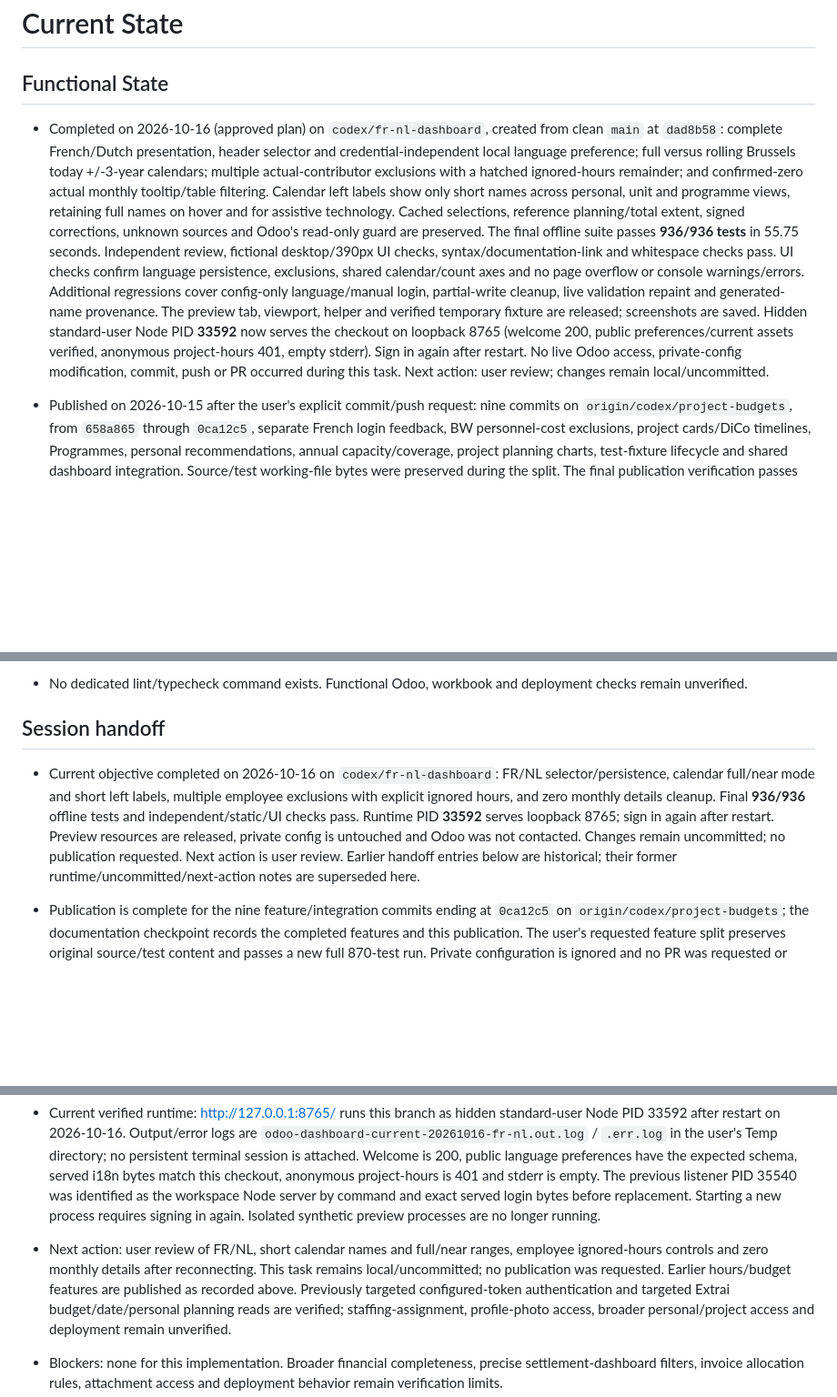
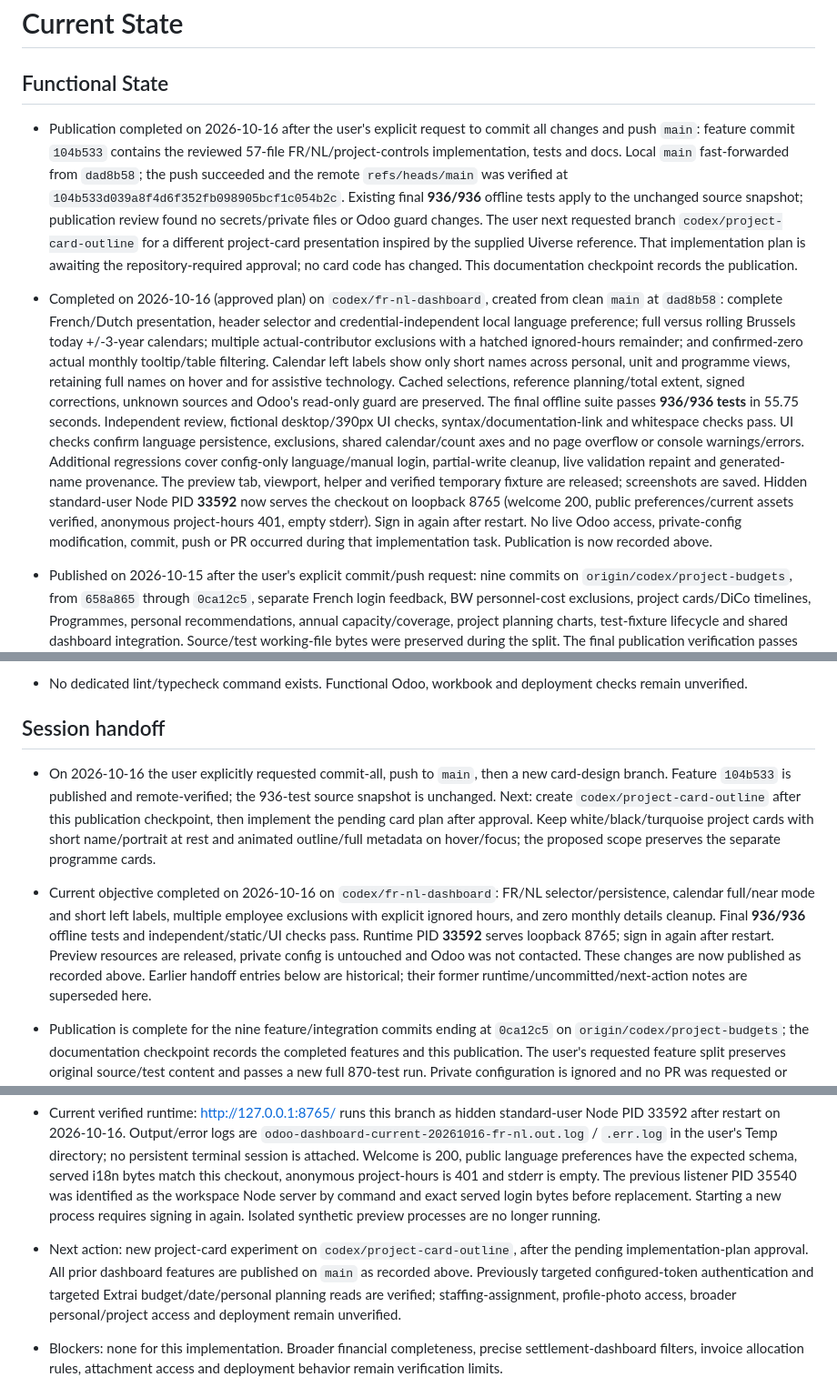
Before and after one commit to ArnaudBBRI/odoo_time_analysis, a Markdown page: docs/ai-context/CURRENT_STATE.md, 3 parts joined by grey strips. Shown at 91% size. Drawn GitHub-style; blank space fills up the shorter version.

Commit message:
Record main publication and the next card experiment

```diff
--- a/docs/ai-context/CURRENT_STATE.md
+++ b/docs/ai-context/CURRENT_STATE.md
@@ -1,6 +1,18 @@
 # Current State
 
 ## Functional State
+
+- Publication completed on 2026-10-16 after the user's explicit request to
+  commit all changes and push `main`: feature commit `104b533` contains the
+  reviewed 57-file FR/NL/project-controls implementation, tests and docs.
+  Local `main` fast-forwarded from `dad8b58`; the push succeeded and the remote
+  `refs/heads/main` was verified at `104b533d039a8f4d6f352fb098905bcf1c054b2c`.
+  Existing final **936/936** offline tests apply to the unchanged source snapshot;
+  publication review found no secrets/private files or Odoo guard changes.
+  The user next requested branch `codex/project-card-outline` for a different
+  project-card presentation inspired by the supplied Uiverse reference. That
+  implementation plan is awaiting the repository-required approval; no card
+  code has changed. This documentation checkpoint records the publication.
 
 - Completed on 2026-10-16 (approved plan) on `codex/fr-nl-dashboard`, created
   from clean `main` at `dad8b58`: complete French/Dutch presentation, header
@@ -22,7 +34,7 @@
   loopback 8765 (welcome 200, public preferences/current assets verified,
   anonymous project-hours 401, empty stderr). Sign in again after restart.
   No live Odoo access, private-config modification, commit, push or PR occurred
-  during this task. Next action: user review; changes remain local/uncommitted.
+  during that implementation task. Publication is now recorded above.
 
 - Published on 2026-10-15 after the user's explicit commit/push request:
   nine commits on `origin/codex/project-budgets`, from `658a865` through
@@ -1378,14 +1390,22 @@ A runnable dashboard, authenticated local connector and authentication integrati
 
 ## Session handoff
 
+- On 2026-10-16 the user explicitly requested commit-all, push to `main`, then
+  a new card-design branch. Feature `104b533` is published and remote-verified;
+  the 936-test source snapshot is unchanged. Next: create
+  `codex/project-card-outline` after this publication checkpoint, then implement
+  the pending card plan after approval. Keep white/black/turquoise project
+  cards with short name/portrait at rest and animated outline/full metadata
+  on hover/focus; the proposed scope preserves the separate programme cards.
+
 - Current objective completed on 2026-10-16 on `codex/fr-nl-dashboard`:
   FR/NL selector/persistence, calendar full/near mode and short left labels,
   multiple employee exclusions with explicit ignored hours, and zero monthly
   details cleanup. Final **936/936** offline tests and independent/static/UI
   checks pass. Runtime PID **33592** serves loopback 8765; sign in again after
   restart. Preview resources are released, private config is untouched and
-  Odoo was not contacted. Changes remain uncommitted; no publication requested.
-  Next action is user review. Earlier handoff entries below are historical;
+  Odoo was not contacted. These changes are now published as recorded above.
+  Earlier handoff entries below are historical;
   their former runtime/uncommitted/next-action notes are superseded here.
 
 - Publication is complete for the nine feature/integration commits ending at
@@ -1714,10 +1734,9 @@ A runnable dashboard, authenticated local connector and authentication integrati
   server by command and exact served login bytes before replacement. Starting
   a new process requires signing in again.
   Isolated synthetic preview processes are no longer running.
-- Next action: user review of FR/NL, short calendar names and full/near ranges,
-  employee ignored-hours controls and zero monthly details after reconnecting.
-  This task remains local/uncommitted; no publication was requested.
-  Earlier hours/budget features are published as recorded above.
+- Next action: new project-card experiment on `codex/project-card-outline`,
+  after the pending implementation-plan approval. All prior dashboard features
+  are published on `main` as recorded above.
   Previously targeted configured-token authentication
   and targeted Extrai budget/date/personal planning reads are verified;
   staffing-assignment, profile-photo access, broader personal/project access and
```
